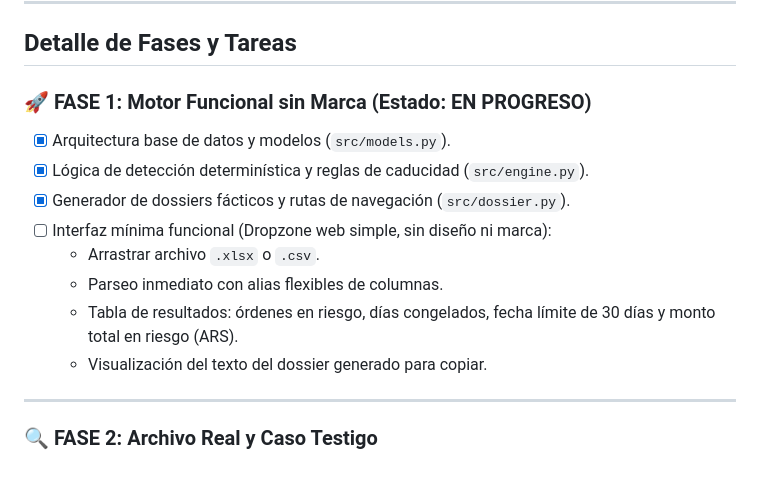
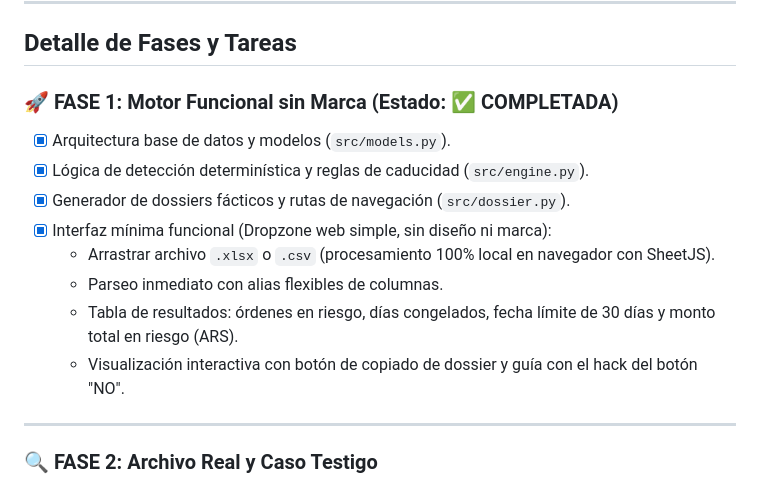
Before and after one commit to juanoviedo1987-droid/reclameli, a Markdown page: docs/ROADMAP.md, the part around the change. GitHub-like rendering.

Commit message:
docs: actualizar estado de fase 1 a completada en roadmap

```diff
--- a/docs/ROADMAP.md
+++ b/docs/ROADMAP.md
@@ -35,15 +35,15 @@
 
 ## Detalle de Fases y Tareas
 
-### 🚀 FASE 1: Motor Funcional sin Marca (Estado: EN PROGRESO)
+### 🚀 FASE 1: Motor Funcional sin Marca (Estado: ✅ COMPLETADA)
 - [x] Arquitectura base de datos y modelos (`src/models.py`).
 - [x] Lógica de detección determinística y reglas de caducidad (`src/engine.py`).
 - [x] Generador de dossiers fácticos y rutas de navegación (`src/dossier.py`).
-- [ ] Interfaz mínima funcional (Dropzone web simple, sin diseño ni marca):
-  - Arrastrar archivo `.xlsx` o `.csv`.
+- [x] Interfaz mínima funcional (Dropzone web simple, sin diseño ni marca):
+  - Arrastrar archivo `.xlsx` o `.csv` (procesamiento 100% local en navegador con SheetJS).
   - Parseo inmediato con alias flexibles de columnas.
   - Tabla de resultados: órdenes en riesgo, días congelados, fecha límite de 30 días y monto total en riesgo (ARS).
-  - Visualización del texto del dossier generado para copiar.
+  - Visualización interactiva con botón de copiado de dossier y guía con el hack del botón "NO".
 
 ---
 
```
